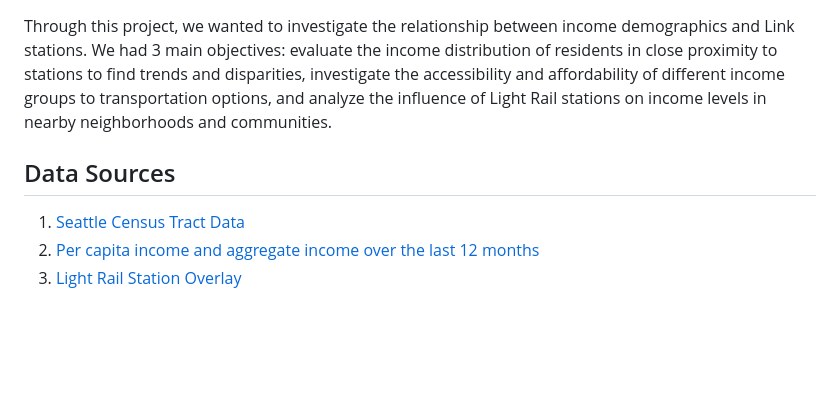
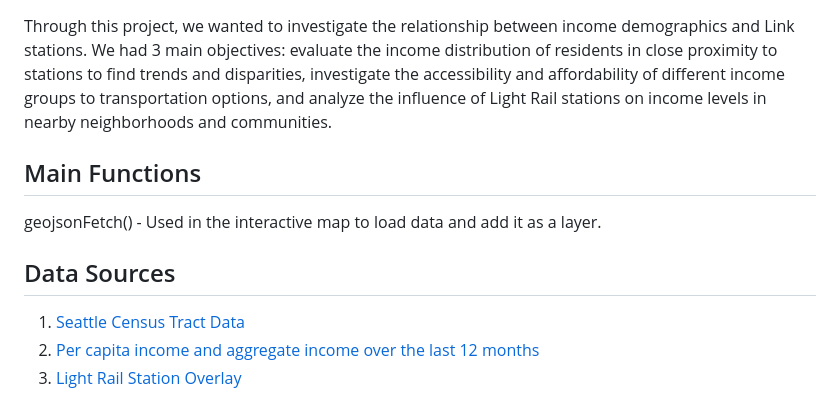
Before and after one commit to Jason-Simi/final_geog328, a Markdown page: README.md, the part around the change. Rendered like a GitHub page; blank space fills up the shorter version.

Commit message:
functions'

```diff
--- a/README.md
+++ b/README.md
@@ -19,8 +19,10 @@ Similar to the evaluation page, we have some clear takeaways from the spatial an
 ## Goal
 Through this project, we wanted to investigate the relationship between income demographics and Link stations. We had 3 main objectives: evaluate the income distribution of residents in close proximity to stations to find trends and disparities, investigate the accessibility and affordability of different income groups to transportation options, and analyze the influence of Light Rail stations on income levels in nearby neighborhoods and communities.
 
+## Main Functions
+geojsonFetch() - Used in the interactive map to load data and add it as a layer.
+
 ## Data Sources
-
 1. [Seattle Census Tract Data](https://data-seattlecitygis.opendata.arcgis.com/datasets/9075e8c912a24c4b9458af8866c72ae7)
 2. [Per capita income and aggregate income over the last 12 months](https://data-seattlecitygis.opendata.arcgis.com/datasets/SeattleCityGIS::per-capita-income-and-aggregate-income-in-the-past-12-months-in-inflation-adjusted-dollars/about)
 3. [Light Rail Station Overlay](https://data-seattlecitygis.opendata.arcgis.com/datasets/SeattleCityGIS::station-area-overlay-light-rail/explore?location=47.601176%2C-122.261905%2C12.81)
```
